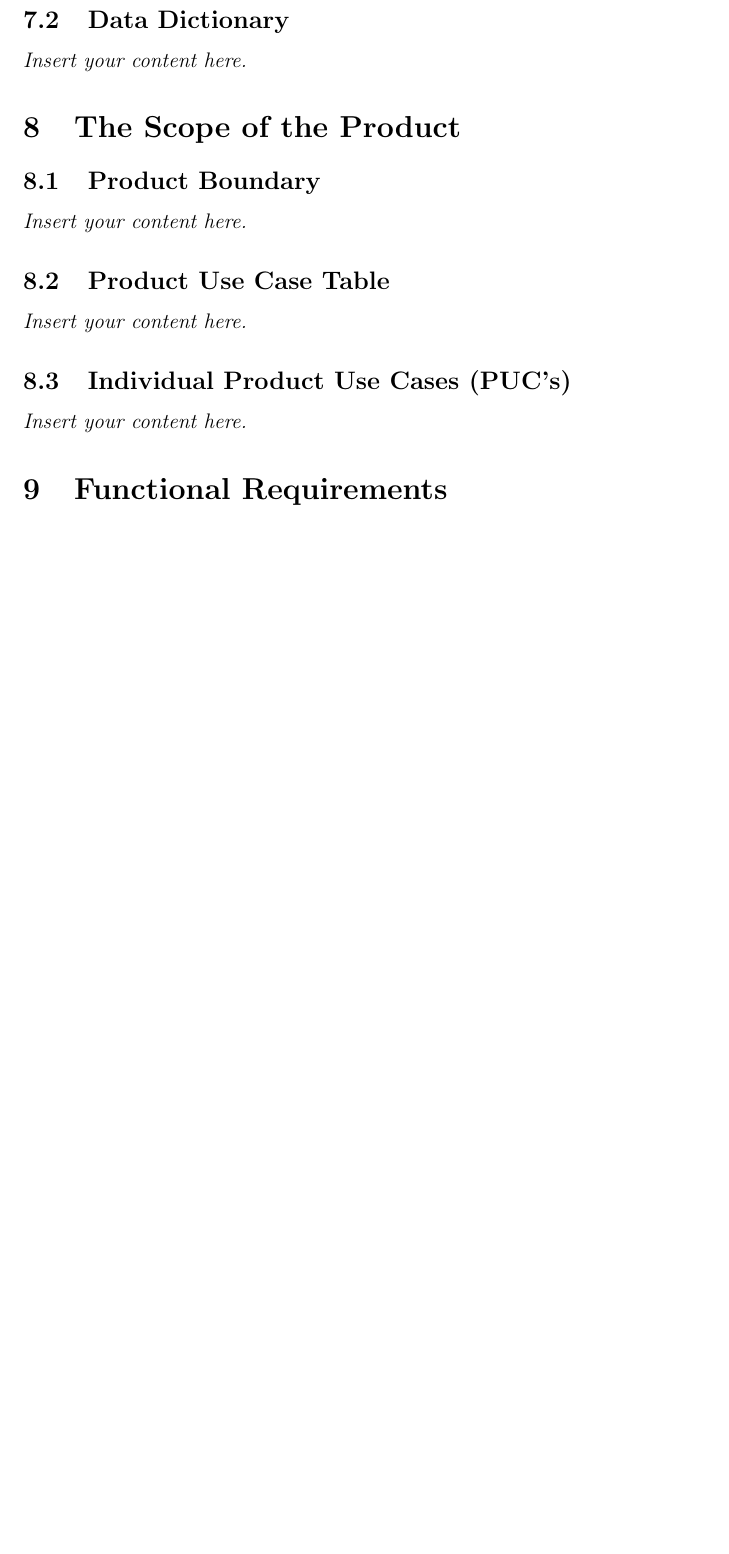
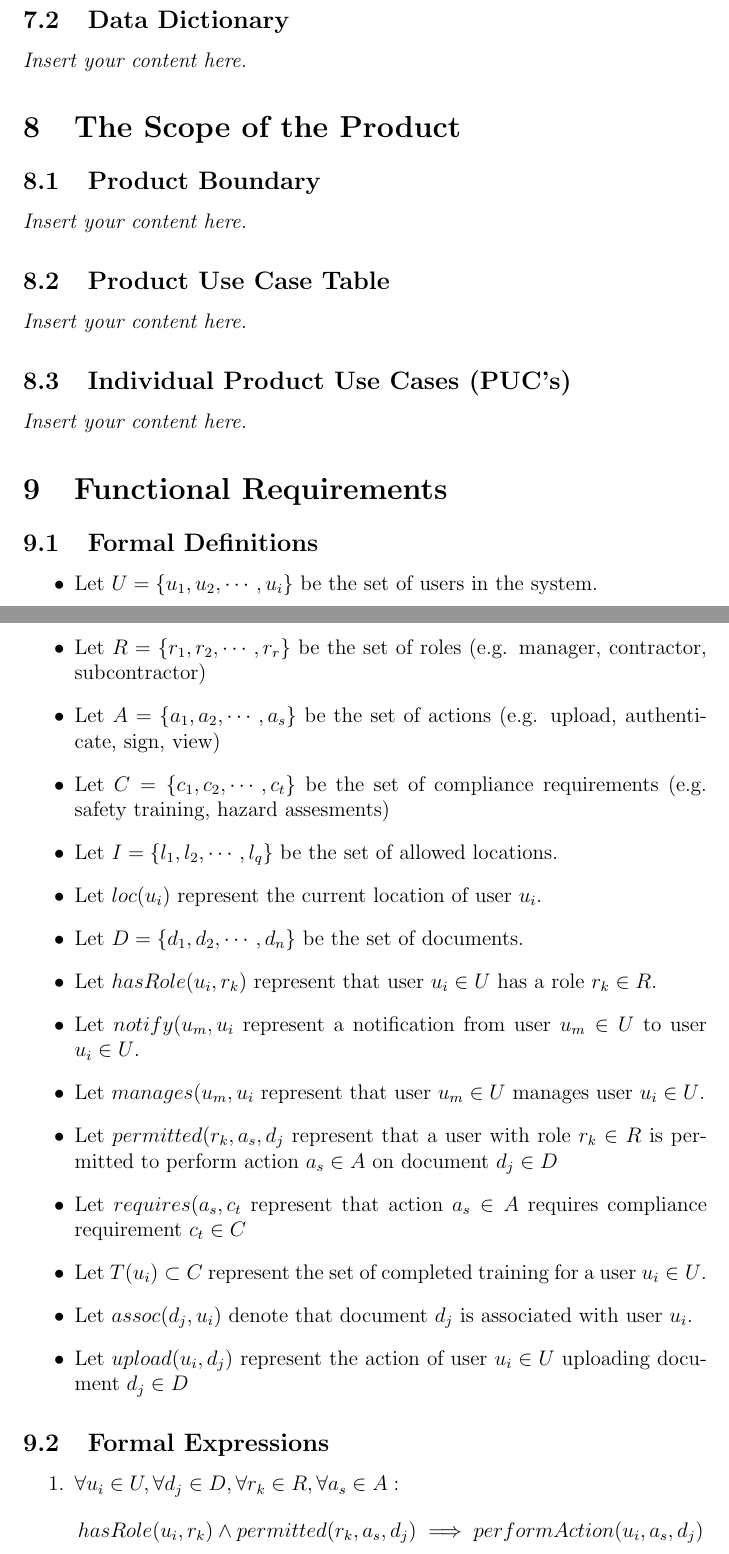
Before and after one commit to Spitgranger/capstone, a LaTeX document (docs/SRS-Volere/SRS.tex): part of page 10 of 18 before the commit and two parts of pages 10 and 11 of 20 after it, the two joined at a grey line, cut so that both start at the same text, the shorter picture padded with empty space. Compiled offline with pdfLaTeX.

Commit message:
feat(docs): added some formal specifications to SRS

```diff
--- a/docs/SRS-Volere/SRS.tex
+++ b/docs/SRS-Volere/SRS.tex
@@ -10,6 +10,7 @@
 \usepackage{tabularx}
 \usepackage{hyperref}
 \usepackage{enumerate}
+\usepackage{amsmath}
 \hypersetup{
     bookmarks=true,         % show bookmarks bar?
       colorlinks=true,      % false: boxed links; true: colored links
@@ -132,3 +133,39 @@ involved in the Project}
 \lips
 
 \section{Functional Requirements}
+\subsection{Formal Definitions}
+\begin{itemize}
+  \item Let \(U = \{u_1, u_2, \cdots, u_i\}\) be the set of users in the system.
+  \item Let \(R = \{r_1, r_2, \cdots, r_r\}\) be the set of roles (e.g. manager,
+  contractor, subcontractor)
+  \item Let \(A = \{a_1, a_2, \cdots, a_s\}\) be the set of actions (e.g.
+    upload, authenticate, sign, view)
+  \item Let \(C = \{c_1, c_2, \cdots, c_t\}\) be the set of compliance
+    requirements (e.g. safety training, hazard assesments)
+  \item Let \(I = \{l_1, l_2, \cdots, l_q\}\) be the set of allowed locations.
+  \item Let \(loc(u_i)\) represent the current location of user \(u_i\).
+  \item Let \(D = \{d_1, d_2, \cdots, d_n\}\) be the set of documents.
+  \item Let \(hasRole(u_i, r_k)\) represent that user \(u_i \in U\) has a role
+    \(r_k \in R\).
+  \item Let \(notify(u_m, u_i\) represent a notification from user \(u_m \in U\)
+    to user \(u_i \in U\).
+  \item Let \(manages(u_m, u_i\) represent that user \(u_m \in U\)
+    manages user \(u_i \in U\).
+  \item Let \(permitted(r_k, a_s, d_j\) represent that a user with role \(r_k \in R\)
+    is permitted to perform action \(a_s \in A\) on document \(d_j \in D\)
+  \item Let \(requires(a_s, c_t\) represent that action \(a_s \in A\) requires
+    compliance requirement \(c_t \in C\)
+  \item Let \(T(u_i) \subset C\) represent the set of completed training for a
+    user \(u_i \in U\).
+  \item Let \(assoc(d_j, u_i)\) denote that document \(d_j\) is associated with
+    user \(u_i\).
+  \item Let \(upload(u_i, d_j)\) represent the action of user \(u_i \in U\)
+    uploading document \(d_j \in D\)
+\end{itemize}
+\subsection{Formal Expressions}
+\begin{enumerate}
+  \item \(\forall u_i \in U, \forall d_j \in D, \forall r_k \in R, \forall a_s
+    \in A: \)
+    \begin{align*}
+      hasRole(u_i, r_k) \land permitted(r_k, a_s, d_j) \implies performAction(u_i, a_s, d_j)
+    \end{align*}
```
Also changed, not shown: docs/SRS-Volere/SRS.tex (22 more changed lines).
